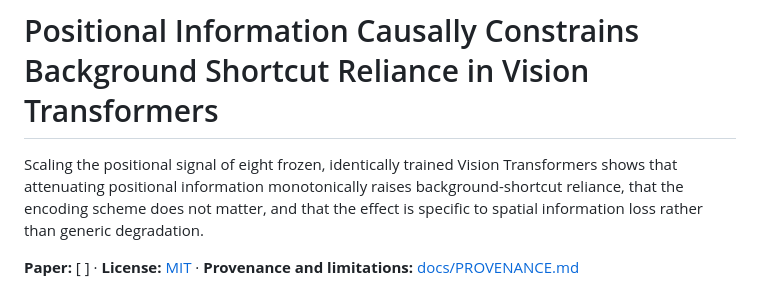
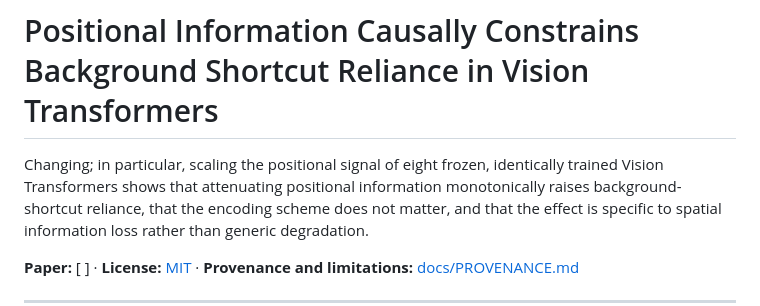
Before and after one commit to sks17/posvit, a Markdown page: README.md, the part around the change. Rendered like a GitHub page.

Commit message:
Update README with clearer description of findings
Clarified the description of the positional signal scaling effect on Vision Transformers.

```diff
--- a/README.md
+++ b/README.md
@@ -1,6 +1,6 @@
 # Positional Information Causally Constrains Background Shortcut Reliance in Vision Transformers
 
-Scaling the positional signal of eight frozen, identically trained Vision Transformers
+Changing; in particular, scaling the positional signal of eight frozen, identically trained Vision Transformers
 shows that attenuating positional information monotonically raises background-shortcut
 reliance, that the encoding scheme does not matter, and that the effect is specific to
 spatial information loss rather than generic degradation.
```
